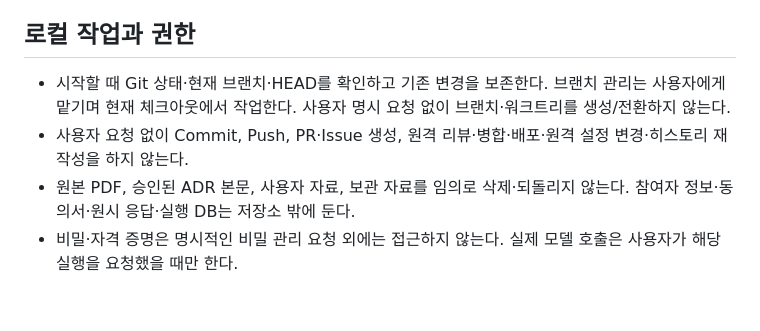
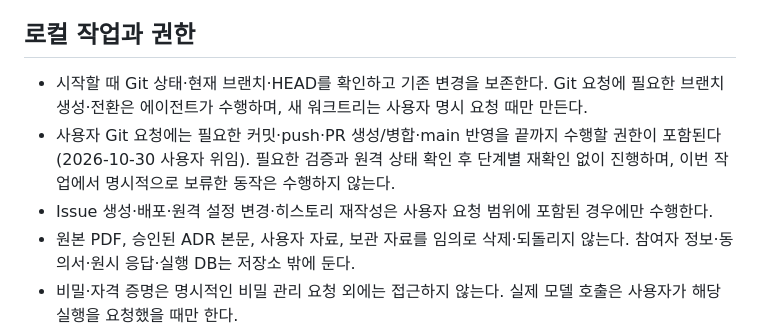
Before and after one commit to jongrionro-debug/HCI_HANDSOME, a Markdown page: AGENTS.md, the part around the change. GitHub-like rendering; blank space fills up the shorter version.

Commit message:
chore: delegate requested Git workflows to the agent

```diff
--- a/AGENTS.md
+++ b/AGENTS.md
@@ -12,8 +12,9 @@
 
 ## 로컬 작업과 권한
 
-- 시작할 때 Git 상태·현재 브랜치·HEAD를 확인하고 기존 변경을 보존한다. 브랜치 관리는 사용자에게 맡기며 현재 체크아웃에서 작업한다. 사용자 명시 요청 없이 브랜치·워크트리를 생성/전환하지 않는다.
-- 사용자 요청 없이 Commit, Push, PR·Issue 생성, 원격 리뷰·병합·배포·원격 설정 변경·히스토리 재작성을 하지 않는다.
+- 시작할 때 Git 상태·현재 브랜치·HEAD를 확인하고 기존 변경을 보존한다. Git 요청에 필요한 브랜치 생성·전환은 에이전트가 수행하며, 새 워크트리는 사용자 명시 요청 때만 만든다.
+- 사용자 Git 요청에는 필요한 커밋·push·PR 생성/병합·main 반영을 끝까지 수행할 권한이 포함된다(2026-10-30 사용자 위임). 필요한 검증과 원격 상태 확인 후 단계별 재확인 없이 진행하며, 이번 작업에서 명시적으로 보류한 동작은 수행하지 않는다.
+- Issue 생성·배포·원격 설정 변경·히스토리 재작성은 사용자 요청 범위에 포함된 경우에만 수행한다.
 - 원본 PDF, 승인된 ADR 본문, 사용자 자료, 보관 자료를 임의로 삭제·되돌리지 않는다. 참여자 정보·동의서·원시 응답·실행 DB는 저장소 밖에 둔다.
 - 비밀·자격 증명은 명시적인 비밀 관리 요청 외에는 접근하지 않는다. 실제 모델 호출은 사용자가 해당 실행을 요청했을 때만 한다.
 
```
